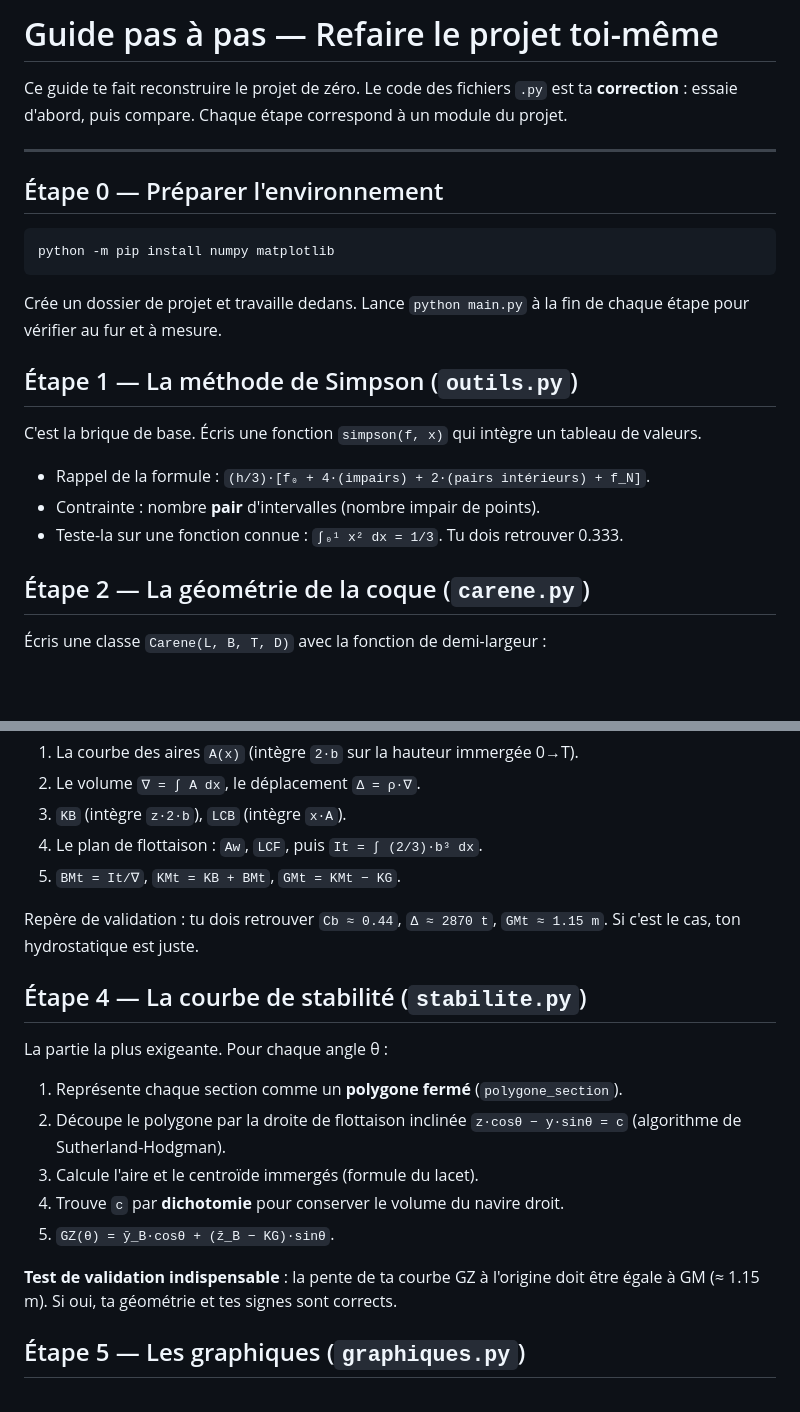
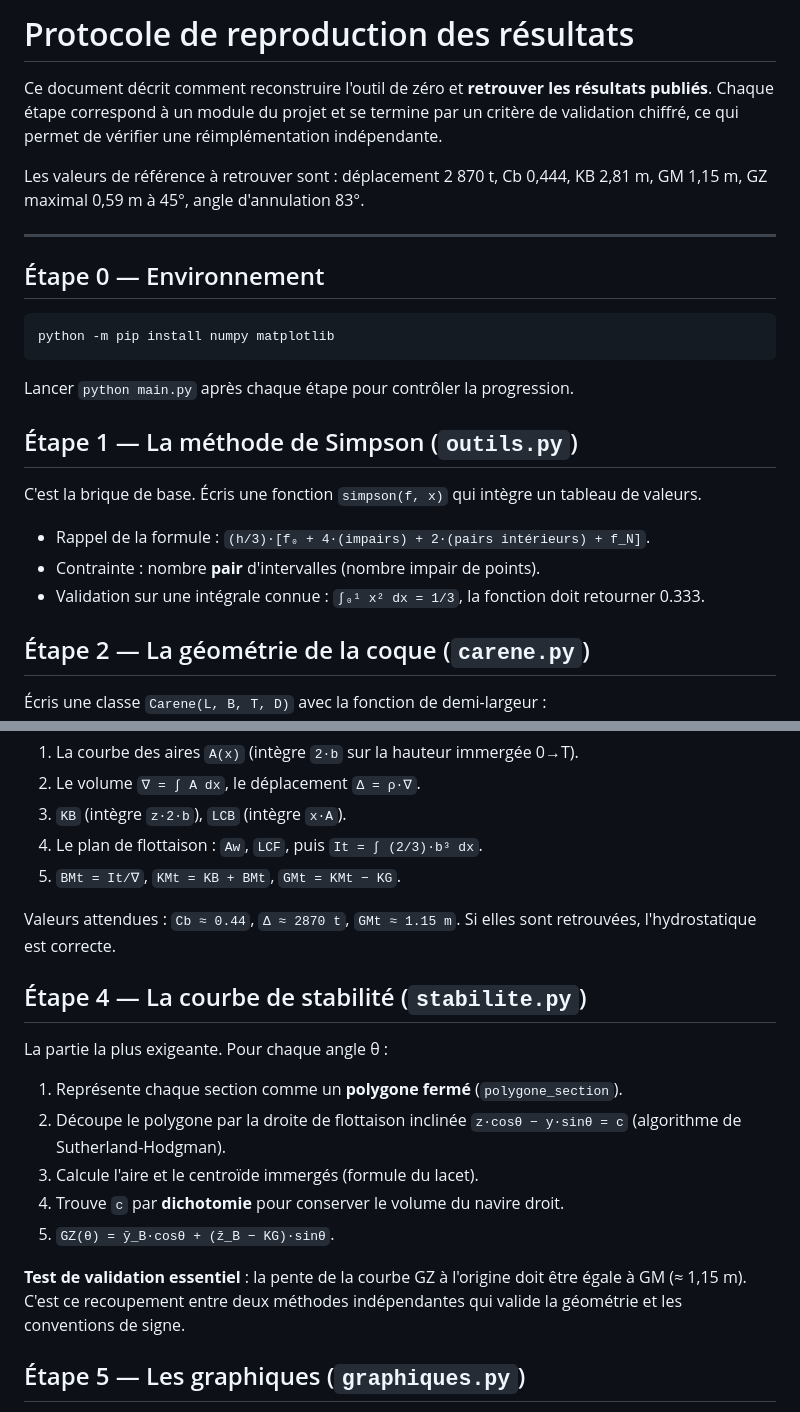
Before and after one commit to askill-cld/CAO-projet, a Markdown page: REPRODUCTIBILITE.md, 2 parts joined by grey strips. GitHub-like rendering; blank space fills up the shorter version.

````diff
--- a/GUIDE_REFAIRE.md
+++ b/REPRODUCTIBILITE.md
@@ -1,19 +1,22 @@
-# Guide pas à pas — Refaire le projet toi-même
+# Protocole de reproduction des résultats
 
-Ce guide te fait reconstruire le projet de zéro. Le code des fichiers `.py` est
-ta **correction** : essaie d'abord, puis compare. Chaque étape correspond à un
-module du projet.
+Ce document décrit comment reconstruire l'outil de zéro et **retrouver les
+résultats publiés**. Chaque étape correspond à un module du projet et se termine
+par un critère de validation chiffré, ce qui permet de vérifier une
+réimplémentation indépendante.
+
+Les valeurs de référence à retrouver sont : déplacement 2 870 t, Cb 0,444,
+KB 2,81 m, GM 1,15 m, GZ maximal 0,59 m à 45°, angle d'annulation 83°.
 
 ---
 
-## Étape 0 — Préparer l'environnement
+## Étape 0 — Environnement
 
 ```bash
 python -m pip install numpy matplotlib
 ```
 
-Crée un dossier de projet et travaille dedans. Lance `python main.py` à la fin
-de chaque étape pour vérifier au fur et à mesure.
+Lancer `python main.py` après chaque étape pour contrôler la progression.
 
 ## Étape 1 — La méthode de Simpson (`outils.py`)
 
@@ -22,7 +25,8 @@ tableau de valeurs.
 
 - Rappel de la formule : `(h/3)·[f₀ + 4·(impairs) + 2·(pairs intérieurs) + f_N]`.
 - Contrainte : nombre **pair** d'intervalles (nombre impair de points).
-- Teste-la sur une fonction connue : `∫₀¹ x² dx = 1/3`. Tu dois retrouver 0.333.
+- Validation sur une intégrale connue : `∫₀¹ x² dx = 1/3`, la fonction doit
+  retourner 0.333.
 
 ## Étape 2 — La géométrie de la coque (`carene.py`)
 
@@ -47,8 +51,8 @@ Dans l'ordre, en intégrant par Simpson :
 4. Le plan de flottaison : `Aw`, `LCF`, puis `It = ∫ (2/3)·b³ dx`.
 5. `BMt = It/∇`, `KMt = KB + BMt`, `GMt = KMt − KG`.
 
-Repère de validation : tu dois retrouver `Cb ≈ 0.44`, `Δ ≈ 2870 t`,
-`GMt ≈ 1.15 m`. Si c'est le cas, ton hydrostatique est juste.
+Valeurs attendues : `Cb ≈ 0.44`, `Δ ≈ 2870 t`, `GMt ≈ 1.15 m`. Si elles sont
+retrouvées, l'hydrostatique est correcte.
 
 ## Étape 4 — La courbe de stabilité (`stabilite.py`)
 
@@ -61,8 +65,9 @@ La partie la plus exigeante. Pour chaque angle θ :
 4. Trouve `c` par **dichotomie** pour conserver le volume du navire droit.
 5. `GZ(θ) = ȳ_B·cosθ + (z̄_B − KG)·sinθ`.
 
-**Test de validation indispensable** : la pente de ta courbe GZ à l'origine doit
-être égale à GM (≈ 1.15 m). Si oui, ta géométrie et tes signes sont corrects.
+**Test de validation essentiel** : la pente de la courbe GZ à l'origine doit être
+égale à GM (≈ 1,15 m). C'est ce recoupement entre deux méthodes indépendantes qui
+valide la géométrie et les conventions de signe.
 
 ## Étape 5 — Les graphiques (`graphiques.py`)
 
````
Also changed, not shown: COURS.md (deleted, +0 -220 lines), README.md (+13 -10 lines).
